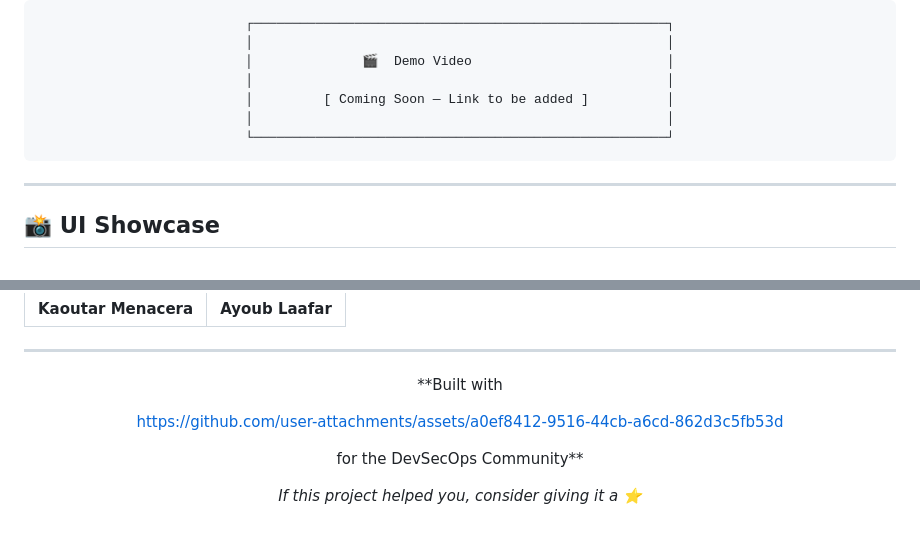
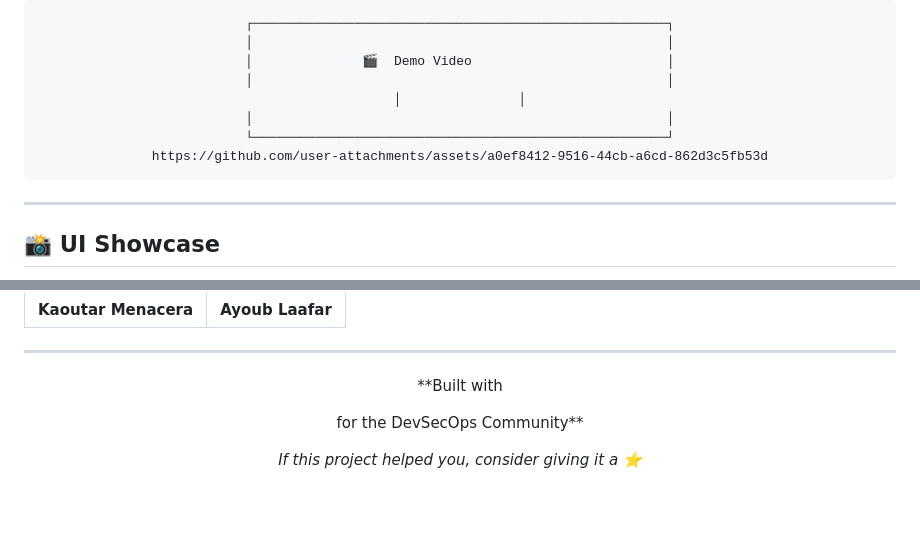
Before and after one commit to Ayoublaa/mobile, a Markdown page: README.md, 2 parts joined by grey strips. GitHub-like rendering; blank space fills up the shorter version.

````diff
--- a/README.md
+++ b/README.md
@@ -133,9 +133,10 @@ https://github.com/Ayoublaa/mobile/assets/YOUR_ASSET_ID/your-demo.mp4
 │                                                     │
 │              🎬  Demo Video                         │
 │                                                     │
-│         [ Coming Soon — Link to be added ]          │
+│               │
 │                                                     │
 └─────────────────────────────────────────────────────┘
+https://github.com/user-attachments/assets/a0ef8412-9516-44cb-a6cd-862d3c5fb53d
 ```
 
 </div>
@@ -304,7 +305,7 @@ Topics covered: anomaly detection methodology, feature engineering, evaluation m
 
 **Built with
 
-https://github.com/user-attachments/assets/a0ef8412-9516-44cb-a6cd-862d3c5fb53d
+
 
 
 
````
